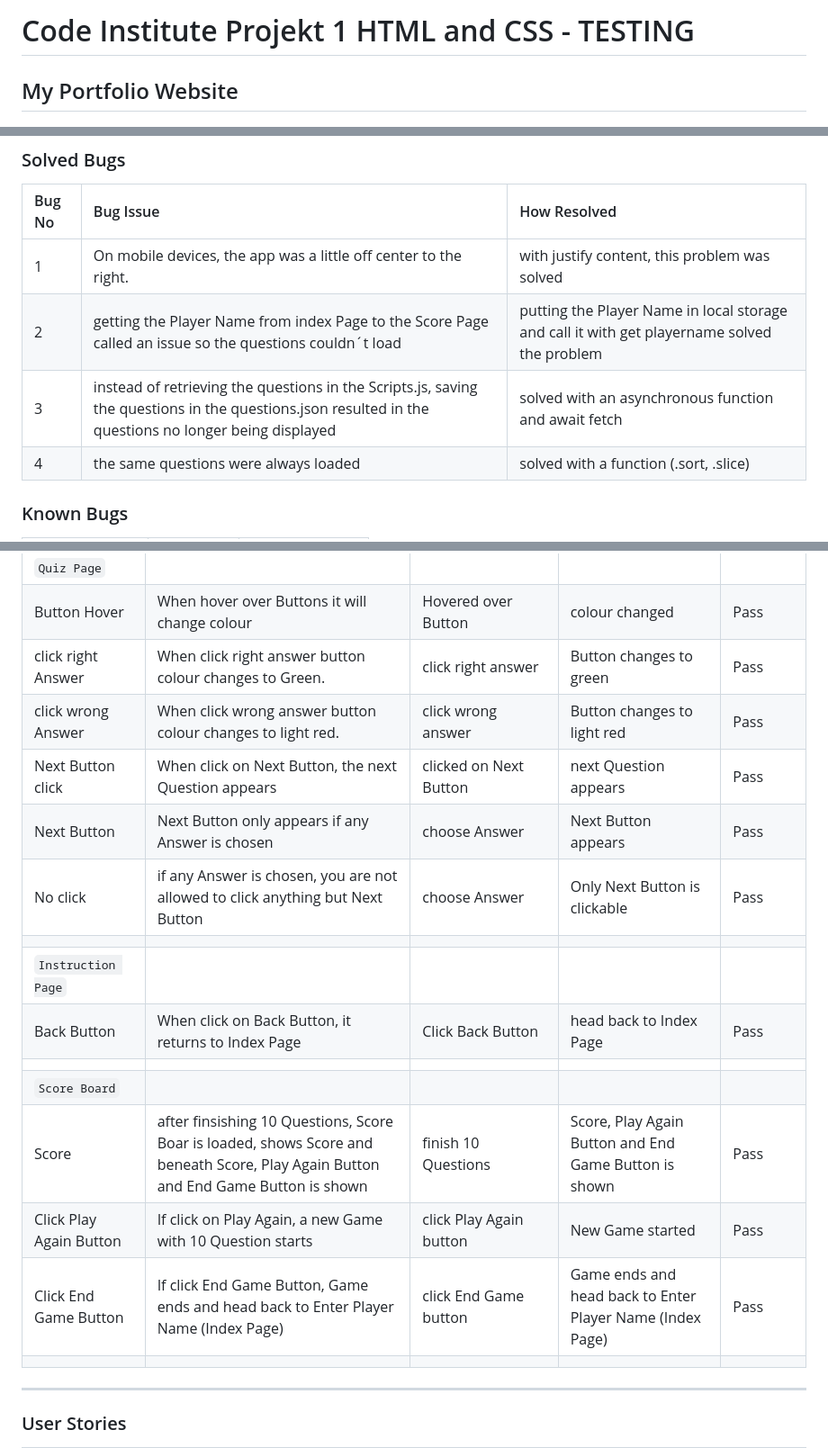
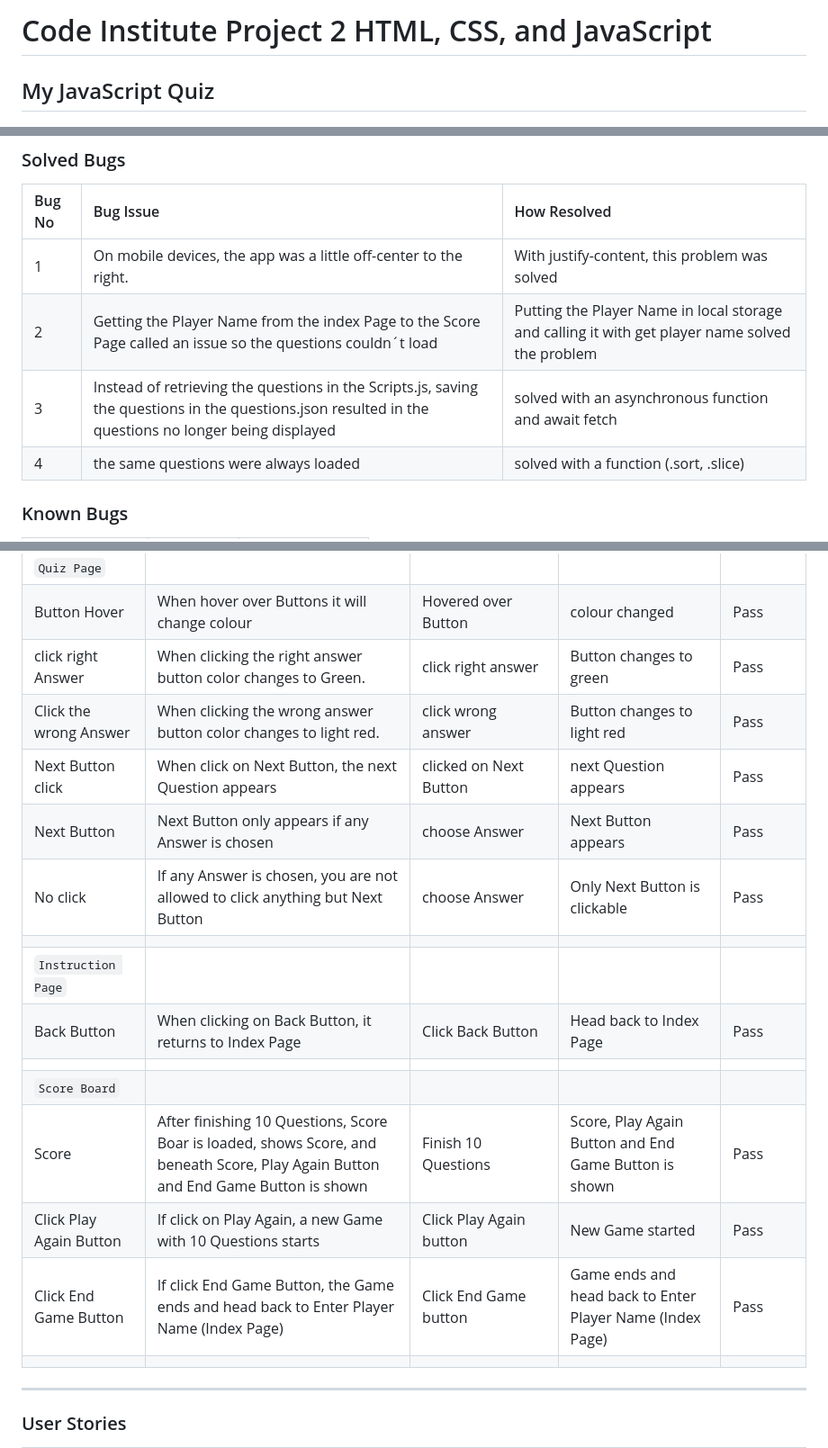
Before and after one commit to MrHaJu/Code-Institute-Projekt-2-CSS-HTML-JavaScript, a Markdown page: testing.md, 3 parts joined by grey strips. Shown at 90% size. Rendered like a GitHub page.

Commit message:
grammarly check

```diff
--- a/testing.md
+++ b/testing.md
@@ -1,6 +1,6 @@
-# Code Institute Projekt 1 HTML and CSS - TESTING
+# Code Institute Project 2 HTML, CSS, and JavaScript
 
- ## My Portfolio Website
+ ## My JavaScript Quiz
 
  ![View on multiple screens](./assets/images/view-on-multiple-screens.png)
 
@@ -95,9 +95,9 @@ lighthouse testing :
 
 | Bug No | Bug Issue | How Resolved |
 | :--- | :--- | :--- |
-| 1 | On mobile devices, the app was a little off center to the right. | with justify content, this problem was solved |
-| 2 | getting the Player Name from index Page to the Score Page called an issue so the questions couldn´t load | putting the Player Name in local storage and call it with get playername solved the problem |
-| 3 | instead of retrieving the questions in the Scripts.js, saving the questions in the questions.json resulted in the questions no longer being displayed | solved with an asynchronous function and await fetch |
+| 1 | On mobile devices, the app was a little off-center to the right. | With justify-content, this problem was solved |
+| 2 | Getting the Player Name from the index Page to the Score Page called an issue so the questions couldn´t load | Putting the Player Name in local storage and calling it with get player name solved the problem |
+| 3 | Instead of retrieving the questions in the Scripts.js, saving the questions in the questions.json resulted in the questions no longer being displayed | solved with an asynchronous function and await fetch |
 | 4 | the same questions were always loaded | solved with a function (.sort, .slice) |
 
 
@@ -134,19 +134,19 @@ Google Chrome and Microsoft edge on Windows and Android. Safari on Mac
 |  |  |  |  |  |
 | `Quiz Page` |  |  |  |  |
 | Button Hover  | When hover over Buttons it will change colour | Hovered over Button | colour changed | Pass |
-| click right Answer | When click right answer button colour changes to Green.  | click right answer | Button changes to green | Pass |
-| click wrong Answer | When click wrong answer button colour changes to light red.  | click wrong answer | Button changes to light red | Pass |
+| click right Answer | When clicking the right answer button color changes to Green.  | click right answer | Button changes to green | Pass |
+| Click the wrong Answer | When clicking the wrong answer button color changes to light red.  | click wrong answer | Button changes to light red | Pass |
 | Next Button click | When click on Next Button, the next Question appears | clicked on Next Button | next Question appears | Pass |
 | Next Button | Next Button only appears if any Answer is chosen | choose Answer | Next Button appears | Pass |
-| No click | if any Answer is chosen, you are not allowed to click anything but Next Button | choose Answer | Only Next Button is clickable | Pass |
+| No click | If any Answer is chosen, you are not allowed to click anything but Next Button | choose Answer | Only Next Button is clickable | Pass |
 |  |  |  |  |  |
 | `Instruction Page` |  |  |  |  |
-| Back Button | When click on Back Button, it returns to Index Page | Click Back Button | head back to Index Page  | Pass |
+| Back Button | When clicking on Back Button, it returns to Index Page | Click Back Button | Head back to Index Page  | Pass |
 |  |  |  |  |  |
 | `Score Board` |  |  |  |  |
-| Score | after finsishing 10 Questions, Score Boar is loaded, shows Score and beneath Score, Play Again Button and End Game Button is shown | finish 10 Questions | Score, Play Again Button and End Game Button is shown | Pass |
-| Click Play Again Button | If click on Play Again, a new Game with 10 Question starts | click Play Again button | New Game started | Pass |
-| Click End Game Button | If click End Game Button, Game ends and head back to Enter Player Name (Index Page) | click End Game button | Game ends and head back to Enter Player Name (Index Page) | Pass |
+| Score | After finishing 10 Questions, Score Boar is loaded, shows Score, and beneath Score, Play Again Button and End Game Button is shown | Finish 10 Questions | Score, Play Again Button and End Game Button is shown | Pass |
+| Click Play Again Button | If click on Play Again, a new Game with 10 Questions starts | Click Play Again button | New Game started | Pass |
+| Click End Game Button | If click End Game Button, the Game ends and head back to Enter Player Name (Index Page) | Click End Game button | Game ends and head back to Enter Player Name (Index Page) | Pass |
 |  |  |  |  |  |
 
 ---
```
Also changed, not shown: other parts of testing.md (+6 -6 lines).
